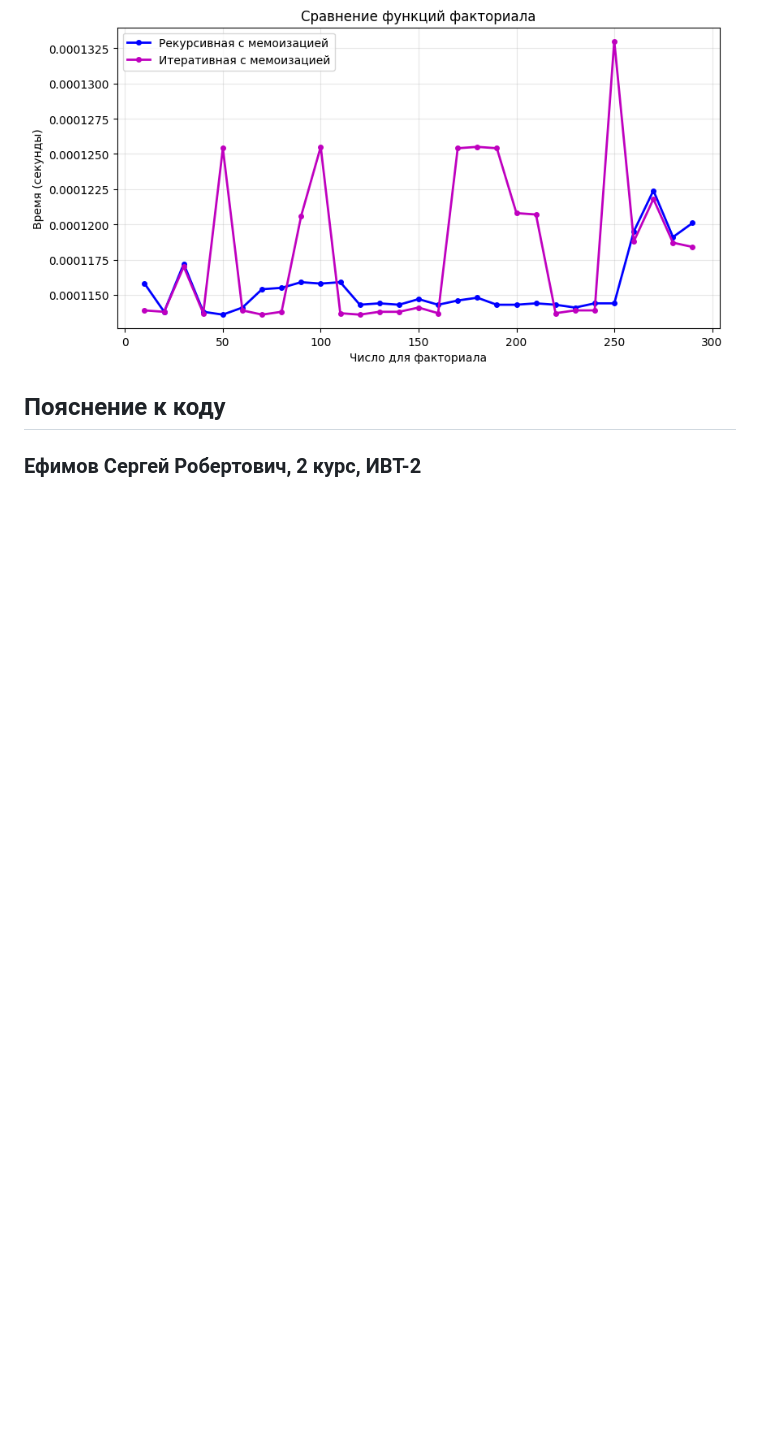
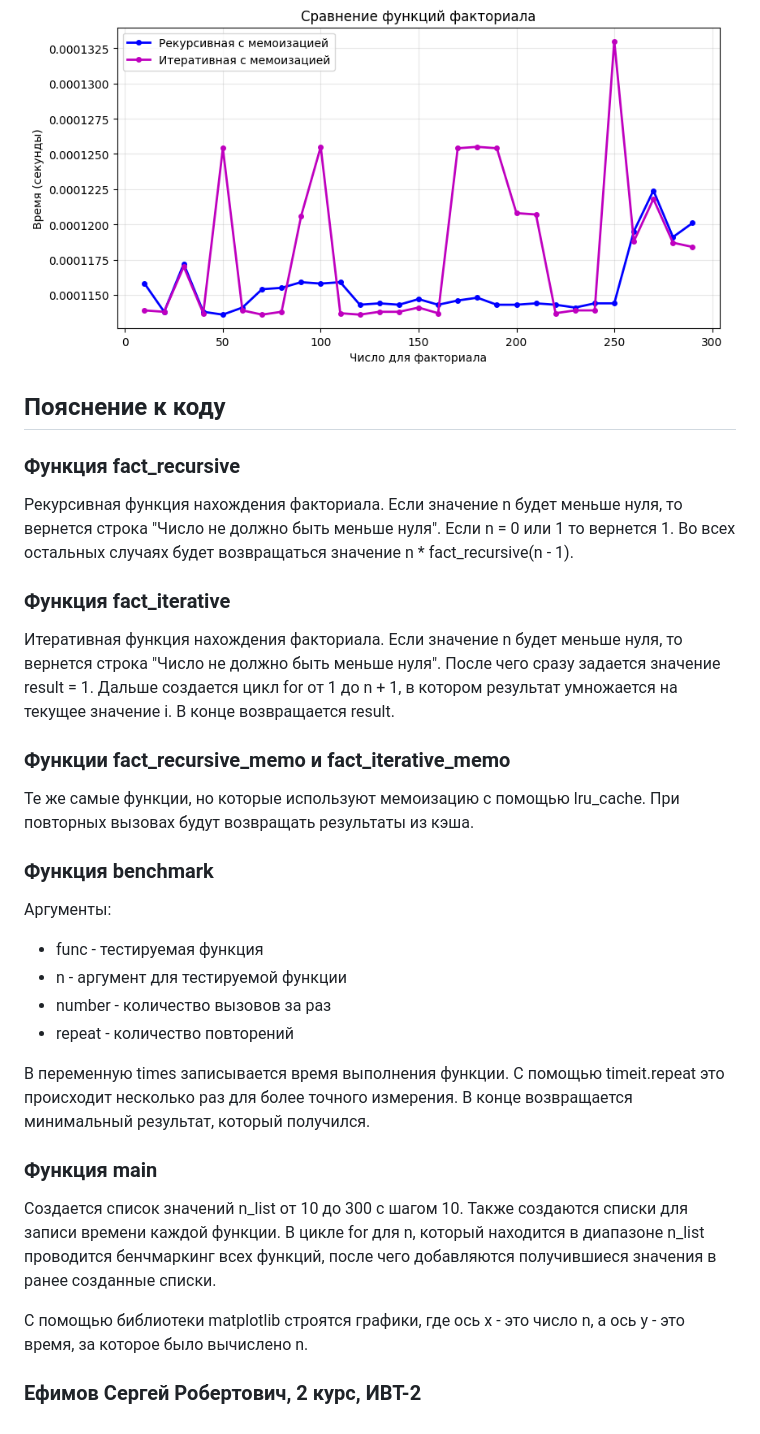
Before and after one commit to yasnoponyal17/Python_2nd-course, a Markdown page: LR 5/README.md, the part around the change. Rendered like a GitHub page; blank space fills up the shorter version.

Commit message:
Лабораторная работа 5 O_o

```diff
--- a/LR 5/README.md
+++ b/LR 5/README.md
@@ -158,4 +158,22 @@ if __name__ == "__main__":
 ![result-2](images/result2.png)
 ![result-memo](images/result_only_memo.png)
 ## Пояснение к коду
+### Функция fact_recursive
+Рекурсивная функция нахождения факториала. Если значение n будет меньше нуля, то вернется строка "Число не должно быть меньше нуля". Если n = 0 или 1 то вернется 1. Во всех остальных случаях будет возвращаться значение n * fact_recursive(n - 1).
+### Функция fact_iterative
+Итеративная функция нахождения факториала. Если значение n будет меньше нуля, то вернется строка "Число не должно быть меньше нуля". После чего сразу задается значение result = 1. Дальше создается цикл for от 1 до n + 1, в котором результат умножается на текущее значение i. В конце возвращается result.
+### Функции fact_recursive_memo и fact_iterative_memo
+Те же самые функции, но которые используют мемоизацию с помощью lru_cache. При повторных вызовах будут возвращать результаты из кэша.
+### Функция benchmark
+Аргументы:
+- func - тестируемая функция
+- n - аргумент для тестируемой функции
+- number - количество вызовов за раз
+- repeat - количество повторений
+
+В переменную times записывается время выполнения функции. С помощью timeit.repeat это происходит несколько раз для более точного измерения. В конце возвращается минимальный результат, который получился.
+### Функция main
+Создается список значений n_list от 10 до 300 с шагом 10. Также создаются списки для записи времени каждой функции. В цикле for для n, который находится в диапазоне n_list проводится бенчмаркинг всех функций, после чего добавляются получившиеся значения в ранее созданные списки.
+
+С помощью библиотеки matplotlib строятся графики, где ось х - это число n, а ось y - это время, за которое было вычислено n.
 ### Ефимов Сергей Робертович, 2 курс, ИВТ-2
```
